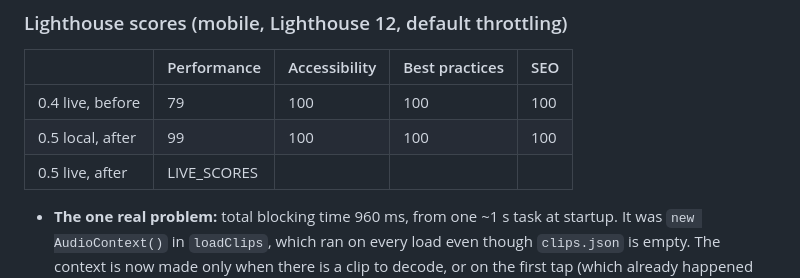
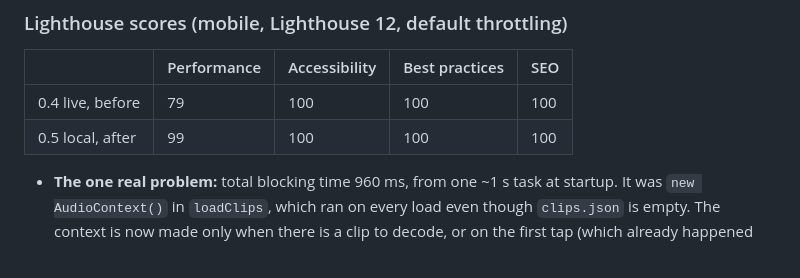
Before and after one commit to Avatar-Coco-Love/animal-mail-route, a Markdown page: HANDOFF.md, the part around the change. Rendered like a GitHub page.

Commit message:
Handoff: drop the placeholder row for live scores
Co-Authored-By: Claude Opus 5.5 <noreply@anthropic.com>
Claude-Session: https://claude.ai/code/session_01GwxGc6qhHitE7eq34jT8zq

```diff
--- a/HANDOFF.md
+++ b/HANDOFF.md
@@ -246,7 +246,6 @@ Recommendation as it was:
 | --- | --- | --- | --- | --- |
 | 0.4 live, before | 79 | 100 | 100 | 100 |
 | 0.5 local, after | 99 | 100 | 100 | 100 |
-| 0.5 live, after | LIVE_SCORES |
 
 - **The one real problem:** total blocking time 960 ms, from one ~1 s task at startup. It was `new AudioContext()` in `loadClips`, which ran on every load even though `clips.json` is empty. The context is now made only when there is a clip to decode, or on the first tap (which already happened via `unlock`). Same sound behaviour; Chrome also no longer starts a suspended audio context before any tap.
 - **Left as is:** "unminified JavaScript" (3 KiB; minifying needs a build step, which this project avoids on purpose) and "cache lifetime" of the fonts (GitHub Pages sets 10 minutes and can't be changed; the service worker serves them from its cache anyway after the first visit).
```
